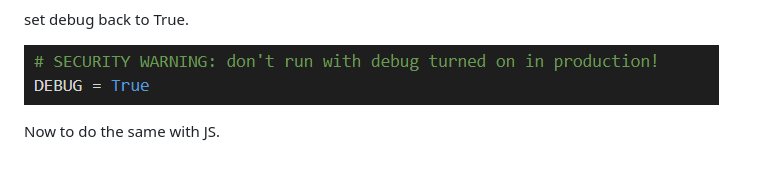
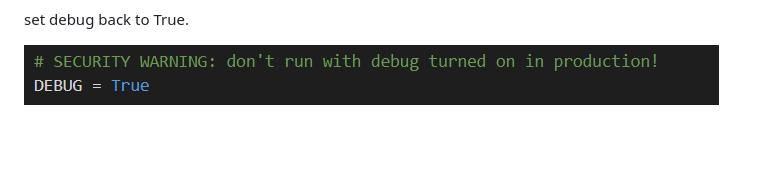
Before and after one commit to DanParkinson/project-4-django, a Markdown page: DEPLOYMENT.md, the part around the change printed below. GitHub-like rendering; folded sections open.

```diff
--- a/DEPLOYMENT.md
+++ b/DEPLOYMENT.md
@@ -164,9 +164,6 @@ Deploy the site and static files should now load.
 
 set debug back to True.
 
-![Settings secret key](docs/heroku_deployment/23-debugtrue.png)
-
-Now to do the same with JS.
-
+![Debug True](docs/heroku_deployment/23-debugtrue.png)
 
 </details>
```
Also changed, not shown: other parts of DEPLOYMENT.md (+7 -7 lines), TESTING.md (+12 -1 lines), docs/heroku_deployment/24-js.png (added), docs/heroku_deployment/25-base.html.png (added), docs/heroku_deployment/26-jsmessage.png (added), 1 other file.
